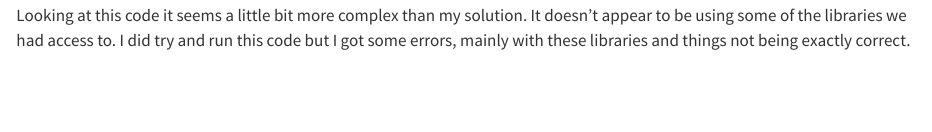
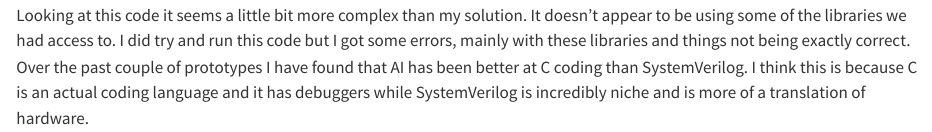
Before and after one commit to njobanputra/hmc-e155-portfolio, a Quarto document (labs/lab5/lab5.qmd): the page in a window 1100 px wide, from 8540 px down. Rendered offline with R 4.5, knitr and Pandoc in place of Quarto, with nearby package versions.

Commit message:
ai update

````diff
--- a/labs/lab5/lab5.qmd
+++ b/labs/lab5/lab5.qmd
@@ -257,4 +257,4 @@ void Error_Handler(void)
 }
 ```
 
-Looking at this code it seems a little bit more complex than my solution. It doesn't appear to be using some of the libraries we had access to. I did try and run this code but I got some errors, mainly with these libraries and things not being exactly correct.
+Looking at this code it seems a little bit more complex than my solution. It doesn't appear to be using some of the libraries we had access to. I did try and run this code but I got some errors, mainly with these libraries and things not being exactly correct. Over the past couple of prototypes I have found that AI has been better at C coding than SystemVerilog. I think this is because C is an actual coding language and it has debuggers while SystemVerilog is incredibly niche and is more of a translation of hardware.
````
